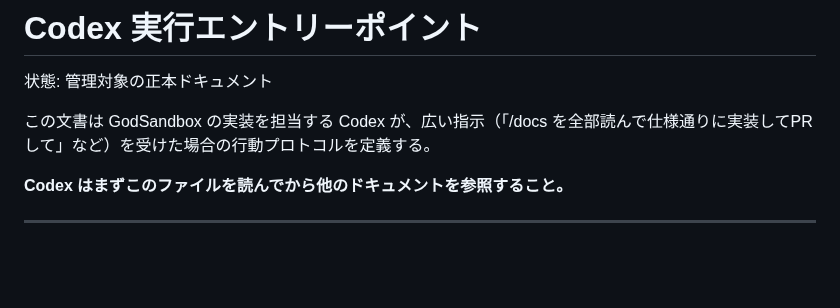
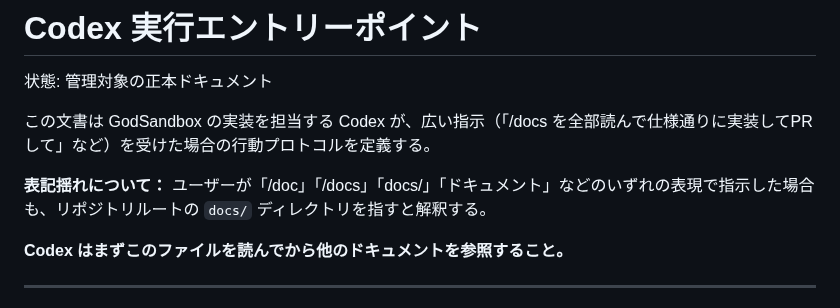
Before and after one commit to KitsuneSavaskiy/god-sandbox-mvp2, a Markdown page: docs/product/codex-execution-entrypoint.md, the part around the change. Rendered like a GitHub page; blank space fills up the shorter version.

Commit message:
docs: clarify /doc vs /docs path ambiguity in Codex entrypoint
Add note that /doc, /docs, docs/, ドキュメント etc. all refer to
the repo-root docs/ directory, so Codex handles user wording variants.

Co-Authored-By: Claude Sonnet 4.6 <noreply@anthropic.com>

```diff
--- a/docs/product/codex-execution-entrypoint.md
+++ b/docs/product/codex-execution-entrypoint.md
@@ -3,6 +3,8 @@
 状態: 管理対象の正本ドキュメント
 
 この文書は GodSandbox の実装を担当する Codex が、広い指示（「/docs を全部読んで仕様通りに実装してPRして」など）を受けた場合の行動プロトコルを定義する。
+
+**表記揺れについて：** ユーザーが「/doc」「/docs」「docs/」「ドキュメント」などのいずれの表現で指示した場合も、リポジトリルートの `docs/` ディレクトリを指すと解釈する。
 
 **Codex はまずこのファイルを読んでから他のドキュメントを参照すること。**
 
```
